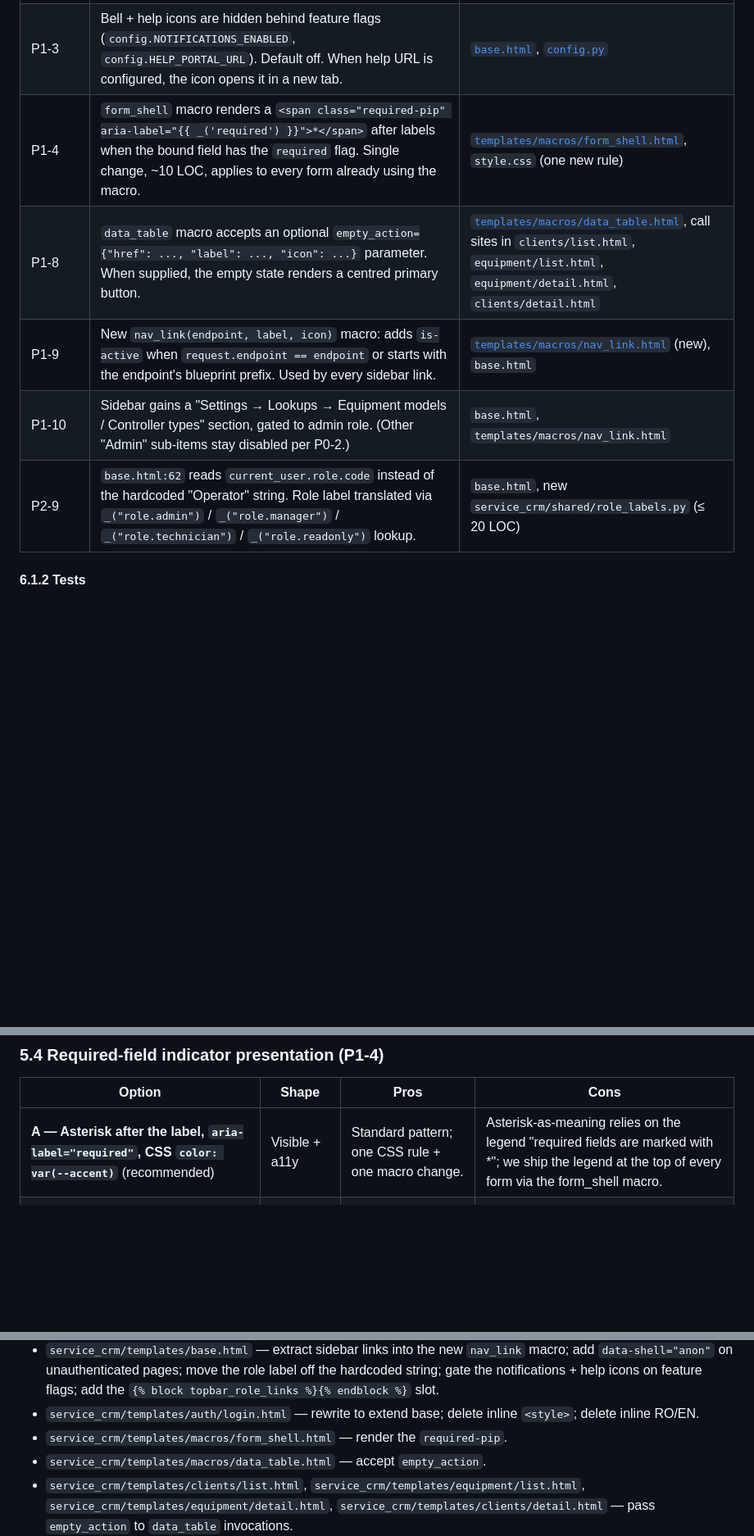
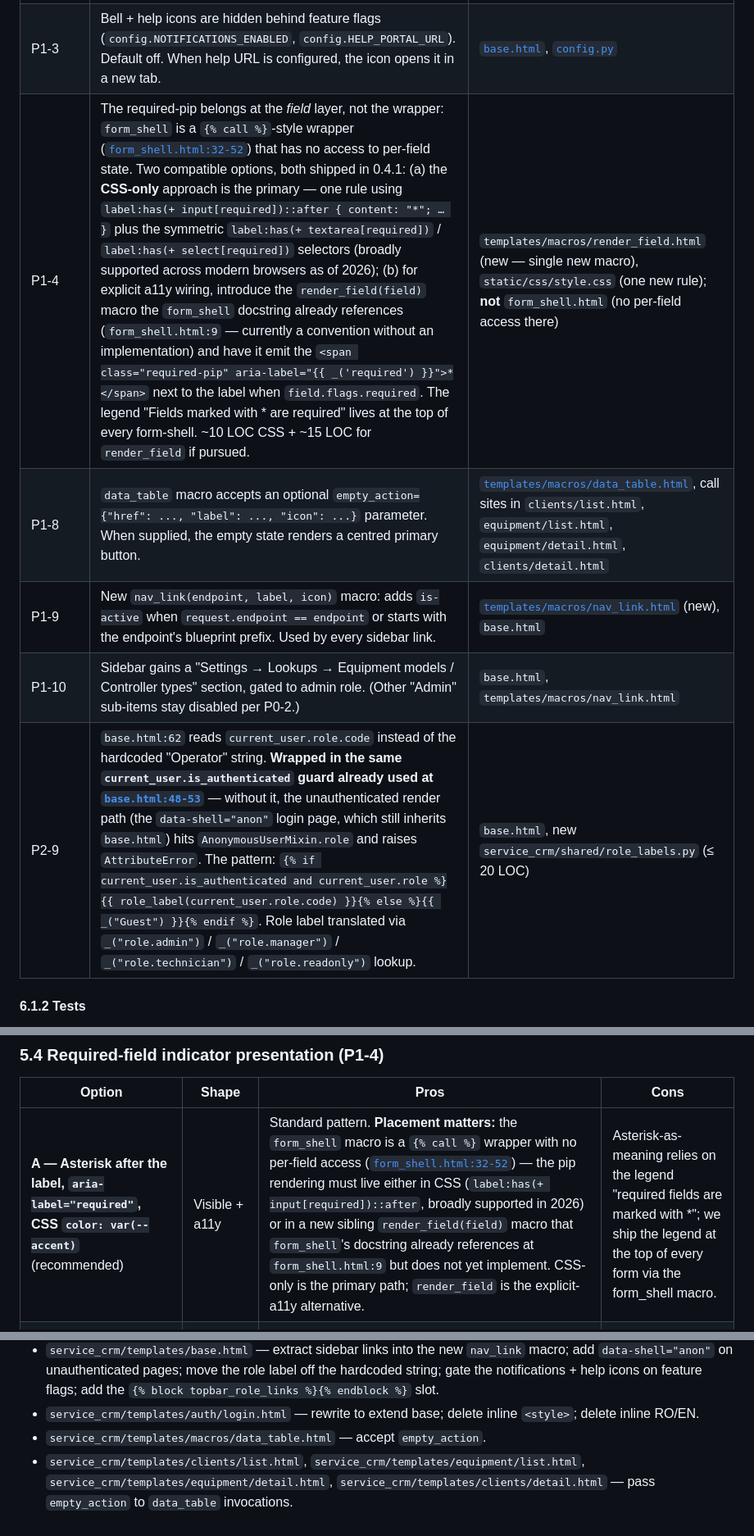
Before and after one commit to vladutzeloo/service-crm, a Markdown page: docs/ease-of-use-audit.md, 3 parts joined by grey strips. Shown at 82% size. GitHub-like rendering; blank space fills up the shorter version.

```diff
--- a/docs/ease-of-use-audit.md
+++ b/docs/ease-of-use-audit.md
@@ -408,11 +413,11 @@ work starts on a clean shell. **Size:** ~600 LOC including tests
 | P0-4 | `auth/login.html` rewritten to extend `base.html` with a `{% block content %}` that uses `form_shell`. The inline `<style>` block is deleted. The inline RO/EN switch is deleted (topbar already carries it; on `auth.login` it's preserved because the topbar's hidden inputs already round-trip `?next=`). The shell hides the sidebar on unauthenticated pages via `data-shell="anon"`. | [`auth/login.html`](../service_crm/templates/auth/login.html), [`base.html`](../service_crm/templates/base.html) |
 | P0-5 | Auto-resolves with P0-4 (shell extension pulls `--tap-min`). E2E touch-target test extended to walk `/login` as well. | [`tests/e2e/test_touch_targets.py`](../tests/e2e/test_touch_targets.py) |
 | P1-3 | Bell + help icons are hidden behind feature flags (`config.NOTIFICATIONS_ENABLED`, `config.HELP_PORTAL_URL`). Default off. When help URL is configured, the icon opens it in a new tab. | [`base.html`](../service_crm/templates/base.html), [`config.py`](../service_crm/config.py) |
-| P1-4 | `form_shell` macro renders a `<span class="required-pip" aria-label="{{ _('required') }}">*</span>` after labels when the bound field has the `required` flag. Single change, ~10 LOC, applies to every form already using the macro. | [`templates/macros/form_shell.html`](../service_crm/templates/macros/form_shell.html), `style.css` (one new rule) |
+| P1-4 | The required-pip belongs at the *field* layer, not the wrapper: `form_shell` is a `{% call %}`-style wrapper ([`form_shell.html:32-52`](../service_crm/templates/macros/form_shell.html)) that has no access to per-field state. Two compatible options, both shipped in 0.4.1: (a) the **CSS-only** approach is the primary — one rule using `label:has(+ input[required])::after { content: "*"; … }` plus the symmetric `label:has(+ textarea[required])` / `label:has(+ select[required])` selectors (broadly supported across modern browsers as of 2026); (b) for explicit a11y wiring, introduce the `render_field(field)` macro the `form_shell` docstring already references (`form_shell.html:9` — currently a convention without an implementation) and have it emit the `<span class="required-pip" aria-label="{{ _('required') }}">*</span>` next to the label when `field.flags.required`. The legend "Fields marked with * are required" lives at the top of every form-shell. ~10 LOC CSS + ~15 LOC for `render_field` if pursued. | `templates/macros/render_field.html` (new — single new macro), `static/css/style.css` (one new rule); **not** `form_shell.html` (no per-field access there) |
 | P1-8 | `data_table` macro accepts an optional `empty_action={"href": ..., "label": ..., "icon": ...}` parameter. When supplied, the empty state renders a centred primary button. | [`templates/macros/data_table.html`](../service_crm/templates/macros/data_table.html), call sites in `clients/list.html`, `equipment/list.html`, `equipment/detail.html`, `clients/detail.html` |
 | P1-9 | New `nav_link(endpoint, label, icon)` macro: adds `is-active` when `request.endpoint == endpoint` or starts with the endpoint's blueprint prefix. Used by every sidebar link. | [`templates/macros/nav_link.html`](../service_crm/templates/macros/nav_link.html) (new), `base.html` |
 | P1-10 | Sidebar gains a "Settings → Lookups → Equipment models / Controller types" section, gated to admin role. (Other "Admin" sub-items stay disabled per P0-2.) | `base.html`, `templates/macros/nav_link.html` |
-| P2-9 | `base.html:62` reads `current_user.role.code` instead of the hardcoded "Operator" string. Role label translated via `_("role.admin")` / `_("role.manager")` / `_("role.technician")` / `_("role.readonly")` lookup. | `base.html`, new `service_crm/shared/role_labels.py` (≤ 20 LOC) |
+| P2-9 | `base.html:62` reads `current_user.role.code` instead of the hardcoded "Operator" string. **Wrapped in the same `current_user.is_authenticated` guard already used at [`base.html:48-53`](../service_crm/templates/base.html)** — without it, the unauthenticated render path (the `data-shell="anon"` login page, which still inherits `base.html`) hits `AnonymousUserMixin.role` and raises `AttributeError`. The pattern: `{% if current_user.is_authenticated and current_user.role %}{{ role_label(current_user.role.code) }}{% else %}{{ _("Guest") }}{% endif %}`. Role label translated via `_("role.admin")` / `_("role.manager")` / `_("role.technician")` / `_("role.readonly")` lookup. | `base.html`, new `service_crm/shared/role_labels.py` (≤ 20 LOC) |
 
 #### 6.1.2 Tests
 
@@ -536,7 +541,7 @@ real route lands.
 
 | Option | Shape | Pros | Cons |
 | --- | --- | --- | --- |
-| **A — Asterisk after the label, `aria-label="required"`, CSS `color: var(--accent)`** (recommended) | Visible + a11y | Standard pattern; one CSS rule + one macro change. | Asterisk-as-meaning relies on the legend "required fields are marked with *"; we ship the legend at the top of every form via the form_shell macro. |
+| **A — Asterisk after the label, `aria-label="required"`, CSS `color: var(--accent)`** (recommended) | Visible + a11y | Standard pattern. **Placement matters:** the `form_shell` macro is a `{% call %}` wrapper with no per-field access ([`form_shell.html:32-52`](../service_crm/templates/macros/form_shell.html)) — the pip rendering must live either in CSS (`label:has(+ input[required])::after`, broadly supported in 2026) or in a new sibling `render_field(field)` macro that `form_shell`'s docstring already references at `form_shell.html:9` but does not yet implement. CSS-only is the primary path; `render_field` is the explicit-a11y alternative. | Asterisk-as-meaning relies on the legend "required fields are marked with *"; we ship the legend at the top of every form via the form_shell macro. |
 | B — "(required)" suffix on every label | Most explicit | Doubles label width on small phones. |
 | C — Border colour change only | Cleanest | Fails colour-blindness contrast; fails screen-reader. |
 
@@ -592,8 +605,6 @@ audit's 0.4.1 slice writes the skill and uses it on its own PR.
   `{% block topbar_role_links %}{% endblock %}` slot.
 - `service_crm/templates/auth/login.html` — rewrite to extend base;
   delete inline `<style>`; delete inline RO/EN.
-- `service_crm/templates/macros/form_shell.html` — render the
-  `required-pip`.
 - `service_crm/templates/macros/data_table.html` — accept
   `empty_action`.
 - `service_crm/templates/clients/list.html`,
```
Also changed, not shown: other parts of docs/ease-of-use-audit.md (+21 -8 lines).
